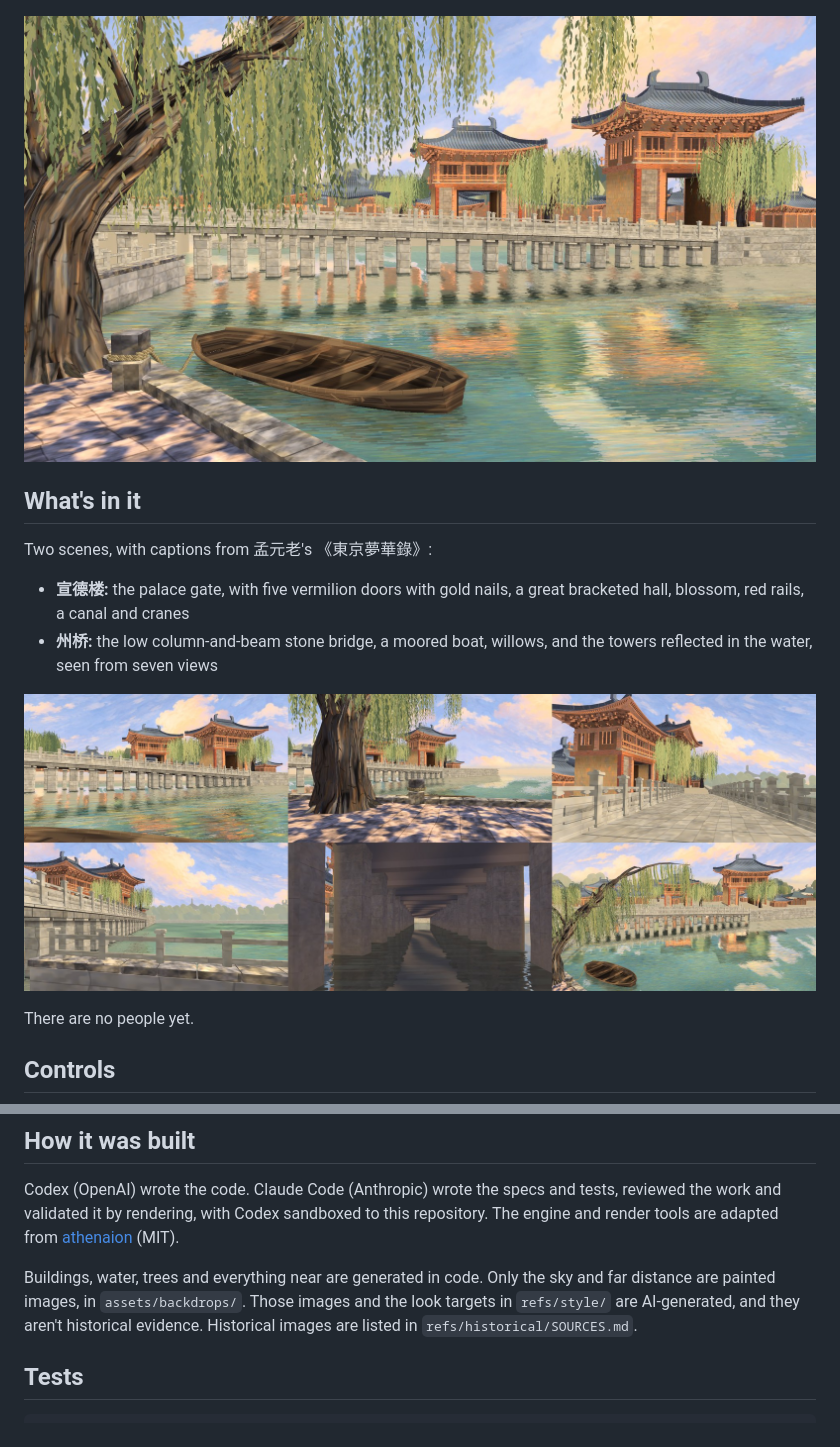
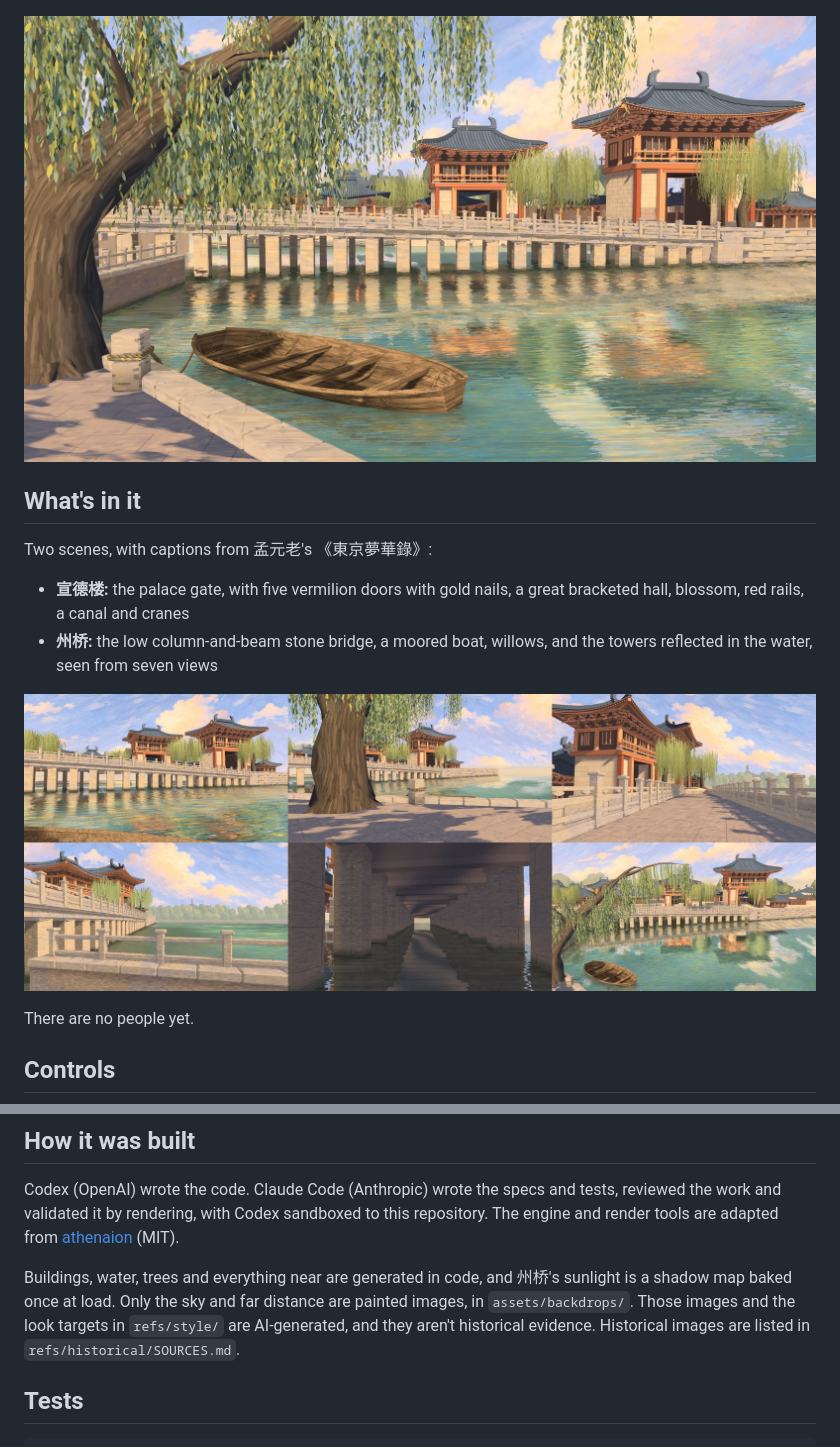
Before and after one commit to Zhuogang/Kaifeng_Prefecture, a Markdown page: README.md, 2 parts joined by grey strips. GitHub-like rendering; pictures changed too: media/zhouqiao-views.jpg, media/zhouqiao.jpg.

```diff
--- a/README.md
+++ b/README.md
@@ -55,7 +55,7 @@ The caption text is quoted from 《東京夢華錄》. The English glosses are o
 
 Codex (OpenAI) wrote the code. Claude Code (Anthropic) wrote the specs and tests, reviewed the work and validated it by rendering, with Codex sandboxed to this repository. The engine and render tools are adapted from [athenaion](THIRD_PARTY_NOTICES.md) (MIT).
 
-Buildings, water, trees and everything near are generated in code. Only the sky and far distance are painted images, in `assets/backdrops/`. Those images and the look targets in `refs/style/` are AI-generated, and they aren't historical evidence. Historical images are listed in `refs/historical/SOURCES.md`.
+Buildings, water, trees and everything near are generated in code, and 州桥's sunlight is a shadow map baked once at load. Only the sky and far distance are painted images, in `assets/backdrops/`. Those images and the look targets in `refs/style/` are AI-generated, and they aren't historical evidence. Historical images are listed in `refs/historical/SOURCES.md`.
 
 ## Tests
 
```
Also changed, not shown: docs/BACKLOG.md (+6 -0 lines), docs/ROADMAP.md (+2 -1 lines), 5 other files.
